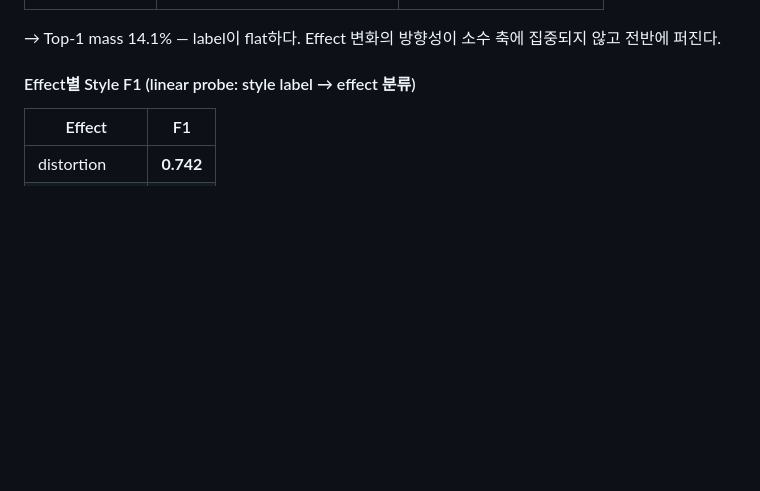
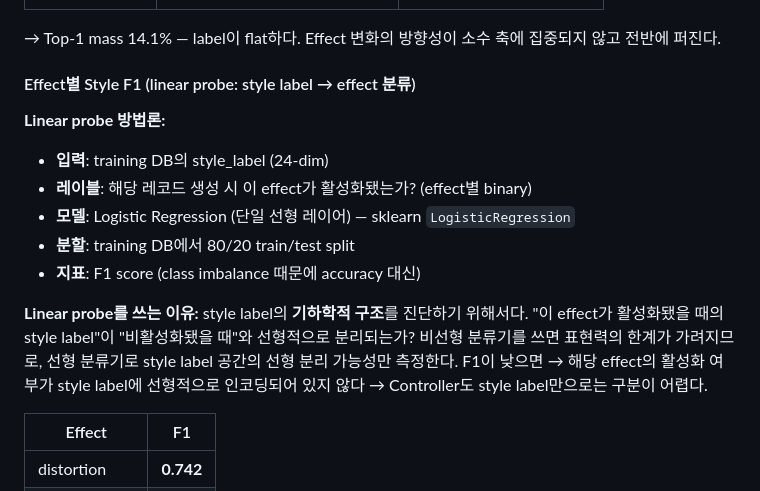
Before and after one commit to Yumin22224/DeltaV2A, a Markdown page: PRESENTATION.md, the part around the change. GitHub-like rendering; blank space fills up the shorter version.

Commit message:
ADD: linear probe methodology explanation for Effect Style F1
Describe input (24-dim style_label), label (binary effect active),
model (LogisticRegression), split (80/20), and rationale for using
linear probe to diagnose style label geometry.

Co-Authored-By: Claude Sonnet 4.6 <noreply@anthropic.com>

```diff
--- a/PRESENTATION.md
+++ b/PRESENTATION.md
@@ -174,6 +174,19 @@ $$\text{style\_score} = \text{softmax}\!\left(\frac{\delta z \cdot V}{\,T\,}\rig
 → Top-1 mass 14.1% — label이 flat하다. Effect 변화의 방향성이 소수 축에 집중되지 않고 전반에 퍼진다.
 
 #### Effect별 Style F1 (linear probe: style label → effect 분류)
+
+**Linear probe 방법론:**
+- **입력**: training DB의 style_label (24-dim)
+- **레이블**: 해당 레코드 생성 시 이 effect가 활성화됐는가? (effect별 binary)
+- **모델**: Logistic Regression (단일 선형 레이어) — sklearn `LogisticRegression`
+- **분할**: training DB에서 80/20 train/test split
+- **지표**: F1 score (class imbalance 때문에 accuracy 대신)
+
+**Linear probe를 쓰는 이유:**
+style label의 **기하학적 구조**를 진단하기 위해서다.
+"이 effect가 활성화됐을 때의 style label"이 "비활성화됐을 때"와 선형적으로 분리되는가?
+비선형 분류기를 쓰면 표현력의 한계가 가려지므로, 선형 분류기로 style label 공간의 선형 분리 가능성만 측정한다.
+F1이 낮으면 → 해당 effect의 활성화 여부가 style label에 선형적으로 인코딩되어 있지 않다 → Controller도 style label만으로는 구분이 어렵다.
 
 | Effect | F1 |
 |--------|----|
```
